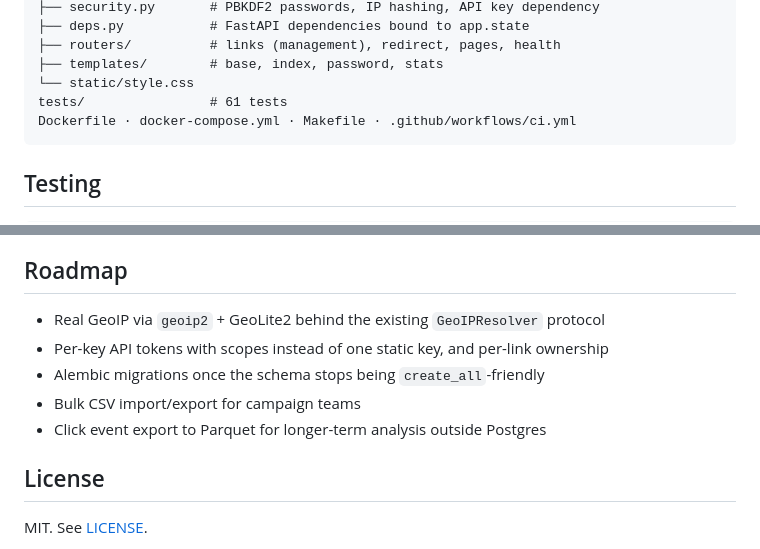
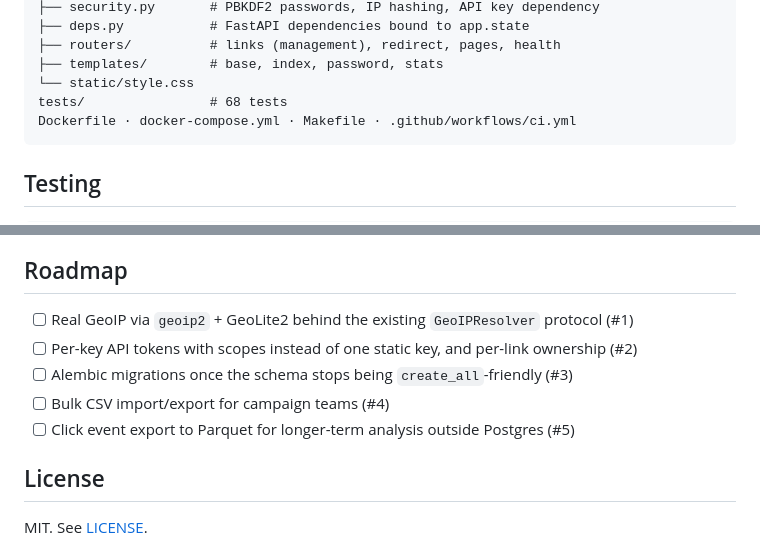
Before and after one commit to AkibUllah/url-shortener-analytics, a Markdown page: README.md, 2 parts joined by grey strips. GitHub-like rendering.

````diff
--- a/README.md
+++ b/README.md
@@ -143,7 +155,7 @@ shortener/
 ├── routers/          # links (management), redirect, pages, health
 ├── templates/        # base, index, password, stats
 └── static/style.css
-tests/                # 61 tests
+tests/                # 68 tests
 Dockerfile · docker-compose.yml · Makefile · .github/workflows/ci.yml
 ```
 
@@ -158,11 +170,11 @@ Covered: base62 round-trips and permutation bijectivity, password and IP hashing
 
 ## Roadmap
 
-- Real GeoIP via `geoip2` + GeoLite2 behind the existing `GeoIPResolver` protocol
-- Per-key API tokens with scopes instead of one static key, and per-link ownership
-- Alembic migrations once the schema stops being `create_all`-friendly
-- Bulk CSV import/export for campaign teams
-- Click event export to Parquet for longer-term analysis outside Postgres
+- [ ] Real GeoIP via `geoip2` + GeoLite2 behind the existing `GeoIPResolver` protocol (#1)
+- [ ] Per-key API tokens with scopes instead of one static key, and per-link ownership (#2)
+- [ ] Alembic migrations once the schema stops being `create_all`-friendly (#3)
+- [ ] Bulk CSV import/export for campaign teams (#4)
+- [ ] Click event export to Parquet for longer-term analysis outside Postgres (#5)
 
 ## License
 
````
Also changed, not shown: other parts of README.md (+12 -0 lines), CHANGELOG.md (added, +42 -0 lines), docs/images/api-reference.png (added), docs/images/terminal-demo.png (added), 3 other files.
